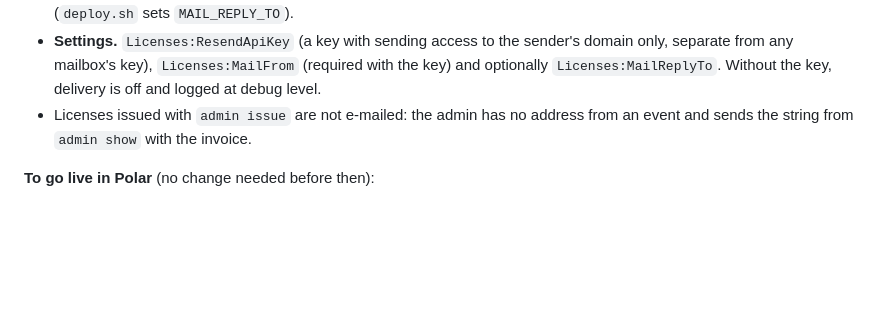
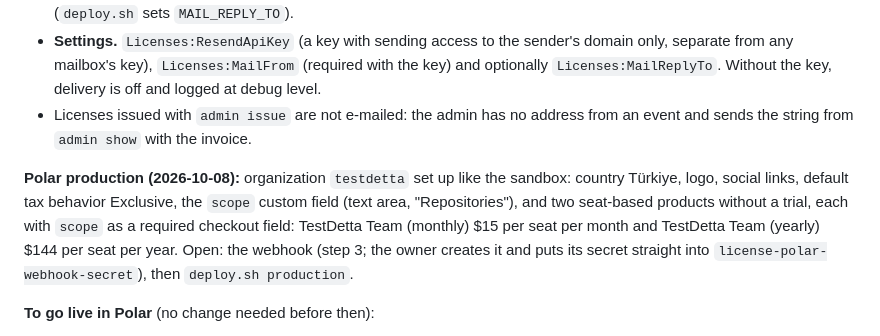
Before and after one commit to selcukgural/TestDetta, a Markdown page: docs/design/licensing.md, the part around the change. GitHub-like rendering; blank space fills up the shorter version.

Commit message:
Licensing: Polar production organization and products set up (webhook open)
Co-Authored-By: Claude Opus 5.5 <noreply@anthropic.com>

```diff
--- a/docs/design/licensing.md
+++ b/docs/design/licensing.md
@@ -351,6 +351,12 @@ later; e-mail is enough for the first sales.
 - Licenses issued with `admin issue` are not e-mailed: the admin has no address from an event and
   sends the string from `admin show` with the invoice.
 
+**Polar production (2026-10-08):** organization `testdetta` set up like the sandbox: country Türkiye, logo,
+social links, default tax behavior Exclusive, the `scope` custom field (text area, "Repositories"), and two
+seat-based products without a trial, each with `scope` as a required checkout field: TestDetta Team (monthly)
+$15 per seat per month and TestDetta Team (yearly) $144 per seat per year. Open: the webhook (step 3; the
+owner creates it and puts its secret straight into `license-polar-webhook-secret`), then `deploy.sh production`.
+
 **To go live in Polar** (no change needed before then):
 1. Make the product seat-based.
 2. Add a checkout custom field with the key `scope`, where customers enter their repositories
```
